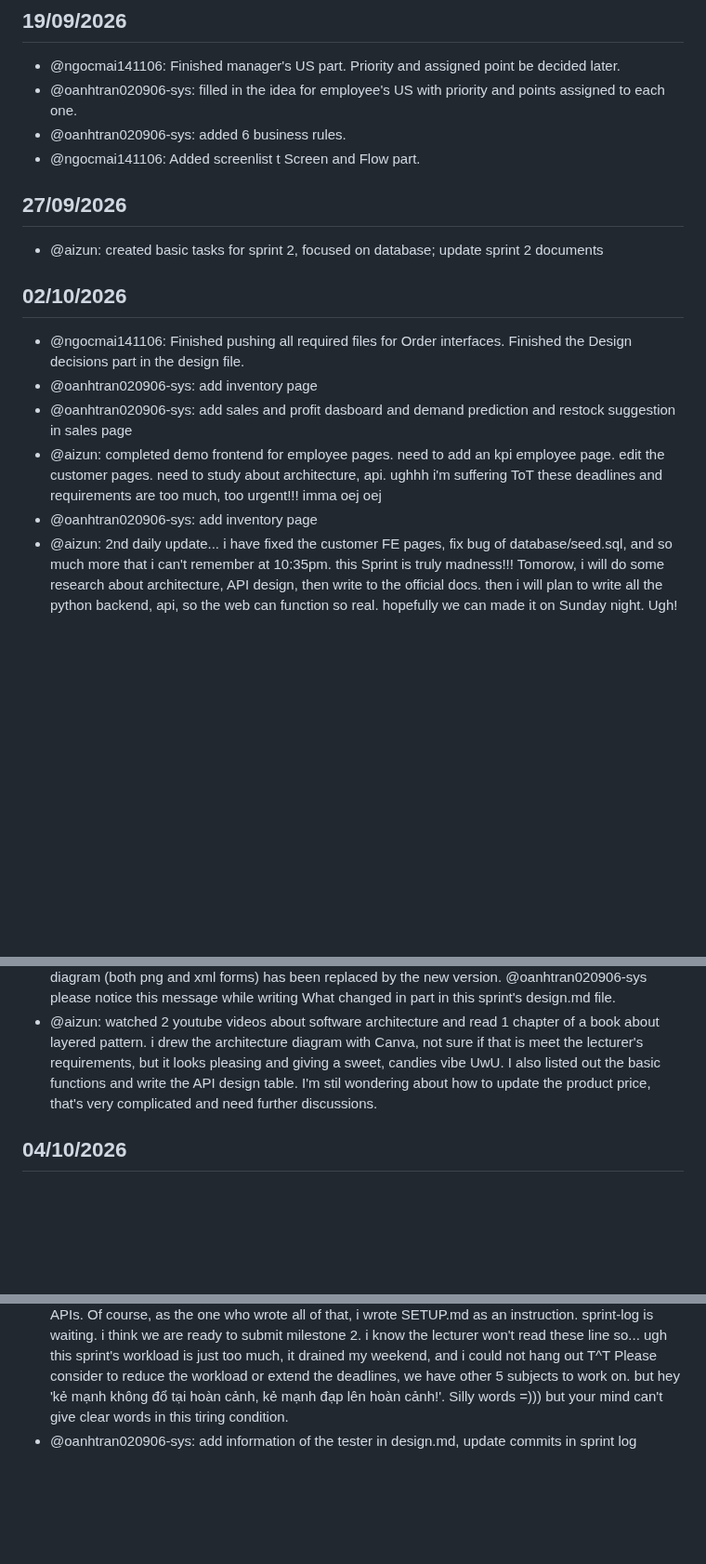
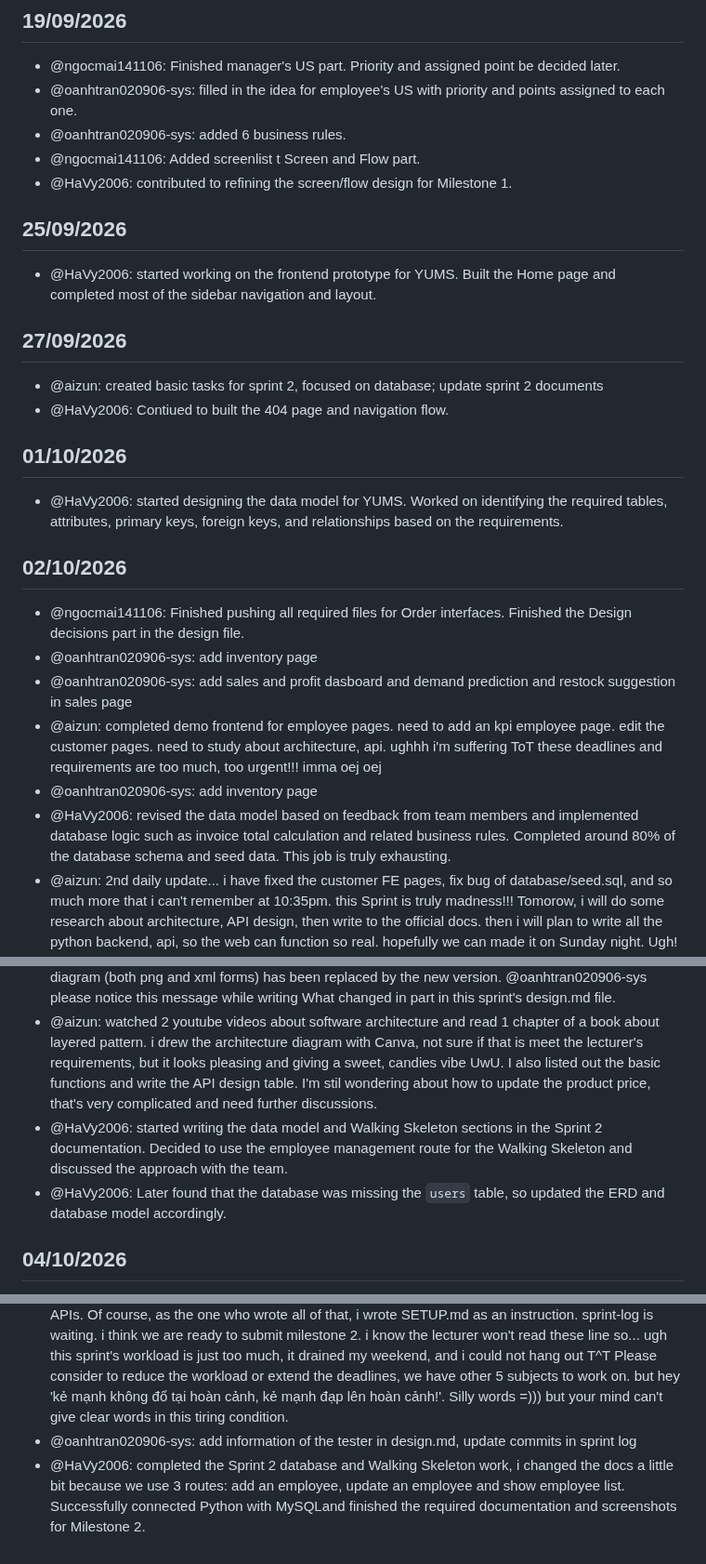
Before and after one commit to SE-FDA-NEU-AI66B/software-AI66B-G2-B4-small-shop, a Markdown page: docs/daily.md, 3 parts joined by grey strips. Shown at 93% size. Drawn GitHub-style; blank space fills up the shorter version.

Commit message:
Revise daily log with team updates and progress
Updated daily log with progress on frontend prototype, data model design, and database schema. Included contributions and updates from team members for multiple days.

```diff
--- a/docs/daily.md
+++ b/docs/daily.md
@@ -14,9 +14,17 @@
 - @oanhtran020906-sys: filled in the idea for employee's US with priority and points assigned to each one.
 - @oanhtran020906-sys: added 6 business rules.
 - @ngocmai141106: Added screenlist t Screen and Flow part.
+- @HaVy2006: contributed to refining the screen/flow design for Milestone 1.
+
+## 25/09/2026
+- @HaVy2006: started working on the frontend prototype for YUMS. Built the Home page and completed most of the sidebar navigation and layout.
 
 ## 27/09/2026
 - @aizun: created basic tasks for sprint 2, focused on database; update sprint 2 documents
+- @HaVy2006: Contiued to built the 404 page and navigation flow.
+
+## 01/10/2026
+- @HaVy2006: started designing the data model for YUMS. Worked on identifying the required tables, attributes, primary keys, foreign keys, and relationships based on the requirements.
 
 ## 02/10/2026
 - @ngocmai141106: Finished pushing all required files for Order interfaces. Finished the Design decisions part in the design file.
@@ -24,13 +32,17 @@
 - @oanhtran020906-sys: add sales and profit dasboard and demand prediction and restock suggestion in sales page
 - @aizun: completed demo frontend for employee pages. need to add an kpi employee page. edit the customer pages. need to study about architecture, api. ughhh i'm suffering ToT these deadlines and requirements are too much, too urgent!!! imma oej oej
 - @oanhtran020906-sys: add inventory page
+- @HaVy2006: revised the data model based on feedback from team members and implemented database logic such as invoice total calculation and related business rules. Completed around 80% of the database schema and seed data. This job is truly exhausting.
 - @aizun: 2nd daily update... i have fixed the customer FE pages, fix bug of database/seed.sql, and so much more that i can't remember at 10:35pm. this Sprint is truly madness!!! Tomorow, i will do some research about architecture, API design, then write to the official docs. then i will plan to write all the python backend, api, so the web can function so real. hopefully we can made it on Sunday night. Ugh! the workload of this sprint is just tooooo much ToT doing not only the design, but also make a running app (though just partial) in only 5 days????? like we only knew what to do on this Wed-30/09/26.
 
 ## 03/10/2026
 - @ngocmai141106: Fixed order payment into order delivery status since we've agreed that there was no need to separate into 3 payment status like that while only Success contributes to the sales and the rest will just be database's trash. Delivery status (means the employees at the counter has given the drinks/food to the customer yet) makes much more sense. All the related information in requirements.md (including US, screen list, diagram) have also been fixed accordingly. Demand & Stock prediction function has also been added as a child screen of /sales, as we were reminded by the instructors that our core function - prediction had been neglected. This has been added as new USs by @oanhtran020906-sys before, and has been fixed accordingly in screen list and UC diagram. Old diagram (both png and xml forms) has been replaced by the new version. @oanhtran020906-sys please notice this message while writing What changed in part in this sprint's design.md file.
 - @aizun: watched 2 youtube videos about software architecture and read 1 chapter of a book about layered pattern. i drew the architecture diagram with Canva, not sure if that is meet the lecturer's requirements, but it looks pleasing and giving a sweet, candies vibe UwU. I also listed out the basic functions and write the API design table. I'm stil wondering about how to update the product price, that's very complicated and need further discussions.
+- @HaVy2006: started writing the data model and Walking Skeleton sections in the Sprint 2 documentation. Decided to use the employee management route for the Walking Skeleton and discussed the approach with the team.
+- @HaVy2006: Later found that the database was missing the `users` table, so updated the ERD and database model accordingly.
 
 ## 04/10/2026
 - @oanhtran020906-sys: add section 6: what changed in this sprint since M1, write in file design.md. write what changed, why it changed, what was added, impact
 - @aizun: what a exhausting afternoon. i created the file to initialise the databse (init_db.py) for the first time device, and i had to delete all of the progress and do it all over again cuz the 1st time was a huge failure. also rewrote the connect_db.py cuz it was not look like a callable function, fix bug: standardize the seed file . wrote the employee services to get all from employee table, add new, and update employee just for the demo.haizzzz after that i had to change frontend html and js to use the written APIs. Of course, as the one who wrote all of that, i wrote SETUP.md as an instruction. sprint-log is waiting. i think we are ready to submit milestone 2. i know the lecturer won't read these line so... ugh this sprint's workload is just too much, it drained my weekend, and i could not hang out T^T Please consider to reduce the workload or extend the deadlines, we have other 5 subjects to work on. but hey 'kẻ mạnh không đổ tại hoàn cảnh, kẻ mạnh đạp lên hoàn cảnh!'. Silly words =))) but your mind can't give clear words in this tiring condition.
 - @oanhtran020906-sys: add information of the tester in design.md, update commits in sprint log
+- @HaVy2006: completed the Sprint 2 database and Walking Skeleton work, i changed the docs a little bit because we use 3 routes: add an employee, update an employee and show employee list. Successfully connected Python with MySQLand finished the required documentation and screenshots for Milestone 2.
```
